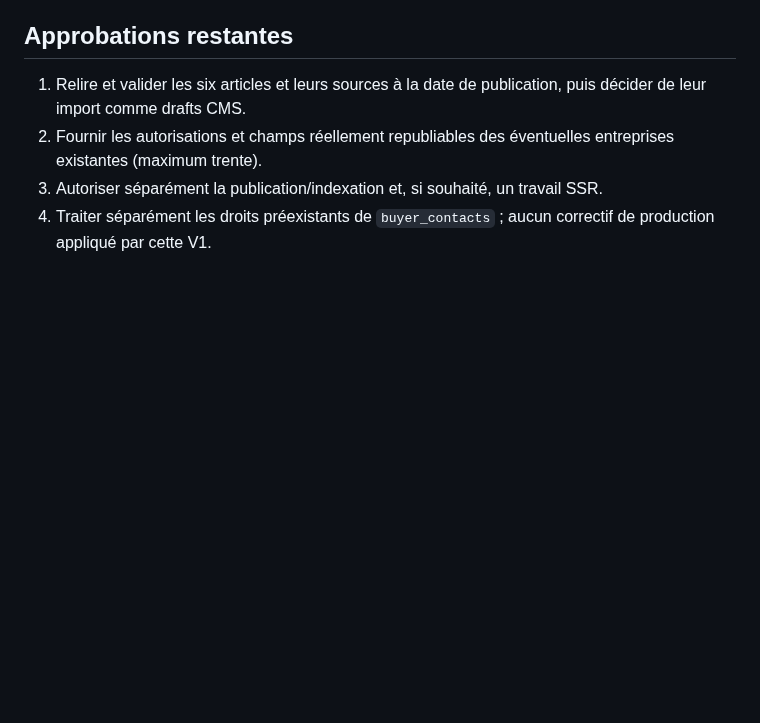
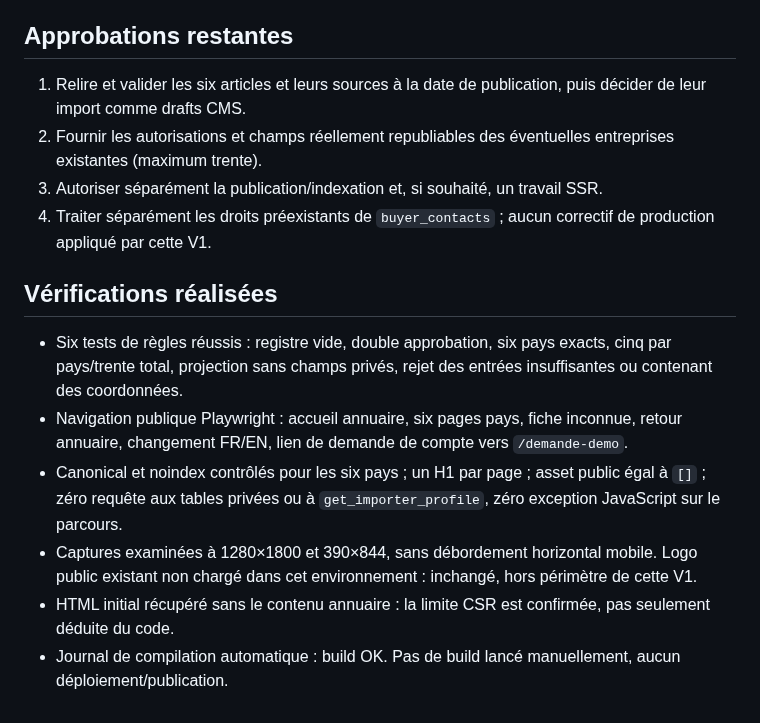
Before and after one commit to SimExport/wine-exporters, a Markdown page: docs/public-directory-seo-v1.md, the part around the change. Rendered like a GitHub page; blank space fills up the shorter version.

Commit message:
Changes
Co-authored-by: SimExport <319477017+SimExport@users.noreply.github.com>

```diff
--- a/docs/public-directory-seo-v1.md
+++ b/docs/public-directory-seo-v1.md
@@ -35,3 +35,11 @@ Avant tout ajout : confirmer une entreprise réellement existante dans le projet
 2. Fournir les autorisations et champs réellement republiables des éventuelles entreprises existantes (maximum trente).
 3. Autoriser séparément la publication/indexation et, si souhaité, un travail SSR.
 4. Traiter séparément les droits préexistants de `buyer_contacts` ; aucun correctif de production appliqué par cette V1.
+
+## Vérifications réalisées
+- Six tests de règles réussis : registre vide, double approbation, six pays exacts, cinq par pays/trente total, projection sans champs privés, rejet des entrées insuffisantes ou contenant des coordonnées.
+- Navigation publique Playwright : accueil annuaire, six pages pays, fiche inconnue, retour annuaire, changement FR/EN, lien de demande de compte vers `/demande-demo`.
+- Canonical et noindex contrôlés pour les six pays ; un H1 par page ; asset public égal à `[]` ; zéro requête aux tables privées ou à `get_importer_profile`, zéro exception JavaScript sur le parcours.
+- Captures examinées à 1280×1800 et 390×844, sans débordement horizontal mobile. Logo public existant non chargé dans cet environnement : inchangé, hors périmètre de cette V1.
+- HTML initial récupéré sans le contenu annuaire : la limite CSR est confirmée, pas seulement déduite du code.
+- Journal de compilation automatique : build OK. Pas de build lancé manuellement, aucun déploiement/publication.
```
Also changed, not shown: roadmap.md (+2 -2 lines).
